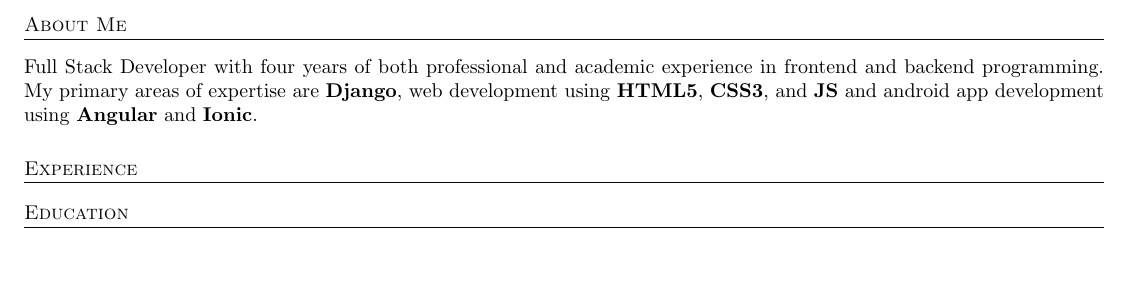
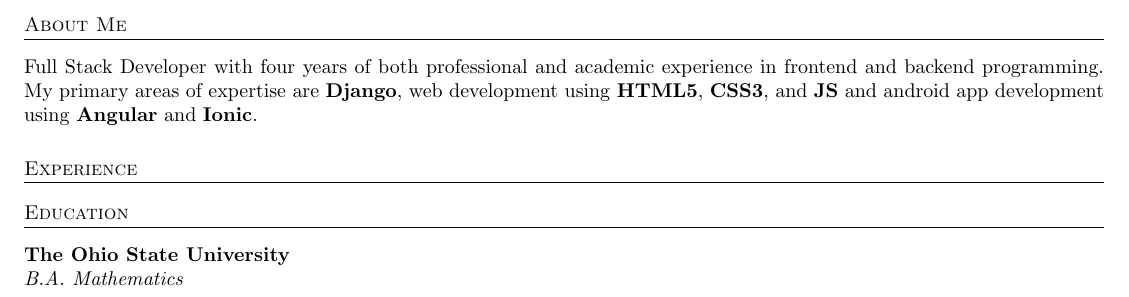
Before and after one commit to jessekelly881/resume-old, a LaTeX CV (resume.tex): part of the page, cut so that both start at the same text, the shorter picture padded with empty space. Compiled offline with pdfLaTeX.

Commit message:
added osu under education

```diff
--- a/resume.tex
+++ b/resume.tex
@@ -29,5 +29,8 @@
 \section{Experience}
 
 \section{Education}
+\textbf{The Ohio State University}
+\newline
+\textit{B.A. Mathematics}
 
 \end{document}
```
